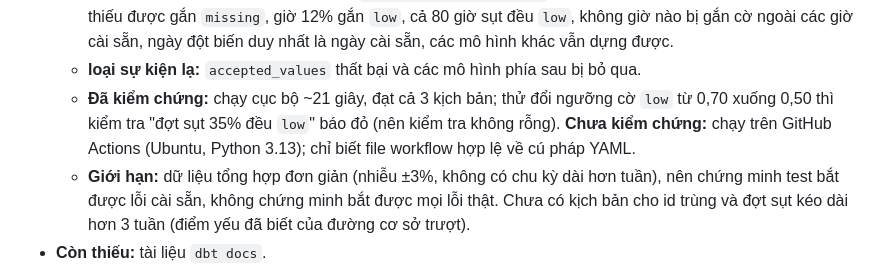
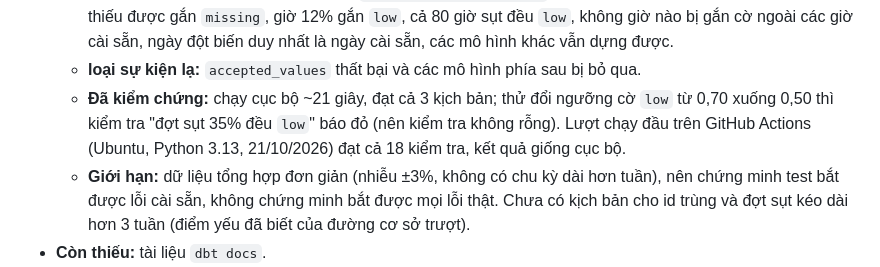
Before and after one commit to dtkhang05/gh-ai-radar, a Markdown page: PLAN.md, the part around the change. GitHub-like rendering.

Commit message:
PLAN: ghi kết quả CI trên GitHub Actions
Co-Authored-By: Claude Sonnet 5.5 <noreply@anthropic.com>
Claude-Session: https://claude.ai/code/session_01KqgVCBhLpgZbrNtkUqtBCf

```diff
--- a/PLAN.md
+++ b/PLAN.md
@@ -90,7 +90,7 @@ Khớp từ khóa nguyên từ trong tên repo (`llm`, `gpt`, `agent`, `mcp`, ..
   - **sạch:** `dbt build` thành công, 25 test đạt, không cờ giả (504 giờ `no_baseline`, 672 giờ `ok`), không ngày đột biến, bảng giữ chân có người quay lại.
   - **có lỗi cài sẵn:** một giờ không có sự kiện, một giờ chỉ còn 12%, đợt sụt 35% từ 15/04 16:00, 400 tài khoản star một lần trong một ngày. Kiểm tra: `assert_no_missing_hours` thất bại, test giờ bất thường cảnh báo, giờ thiếu được gắn `missing`, giờ 12% gắn `low`, cả 80 giờ sụt đều `low`, không giờ nào bị gắn cờ ngoài các giờ cài sẵn, ngày đột biến duy nhất là ngày cài sẵn, các mô hình khác vẫn dựng được.
   - **loại sự kiện lạ:** `accepted_values` thất bại và các mô hình phía sau bị bỏ qua.
-  - **Đã kiểm chứng:** chạy cục bộ ~21 giây, đạt cả 3 kịch bản; thử đổi ngưỡng cờ `low` từ 0,70 xuống 0,50 thì kiểm tra "đợt sụt 35% đều `low`" báo đỏ (nên kiểm tra không rỗng). **Chưa kiểm chứng:** chạy trên GitHub Actions (Ubuntu, Python 3.13); chỉ biết file workflow hợp lệ về cú pháp YAML.
+  - **Đã kiểm chứng:** chạy cục bộ ~21 giây, đạt cả 3 kịch bản; thử đổi ngưỡng cờ `low` từ 0,70 xuống 0,50 thì kiểm tra "đợt sụt 35% đều `low`" báo đỏ (nên kiểm tra không rỗng). Lượt chạy đầu trên GitHub Actions (Ubuntu, Python 3.13, 21/10/2026) đạt cả 18 kiểm tra, kết quả giống cục bộ.
   - **Giới hạn:** dữ liệu tổng hợp đơn giản (nhiễu ±3%, không có chu kỳ dài hơn tuần), nên chứng minh test bắt được lỗi cài sẵn, không chứng minh bắt được mọi lỗi thật. Chưa có kịch bản cho id trùng và đợt sụt kéo dài hơn 3 tuần (điểm yếu đã biết của đường cơ sở trượt).
 - **Còn thiếu:** tài liệu `dbt docs`.
 
```
